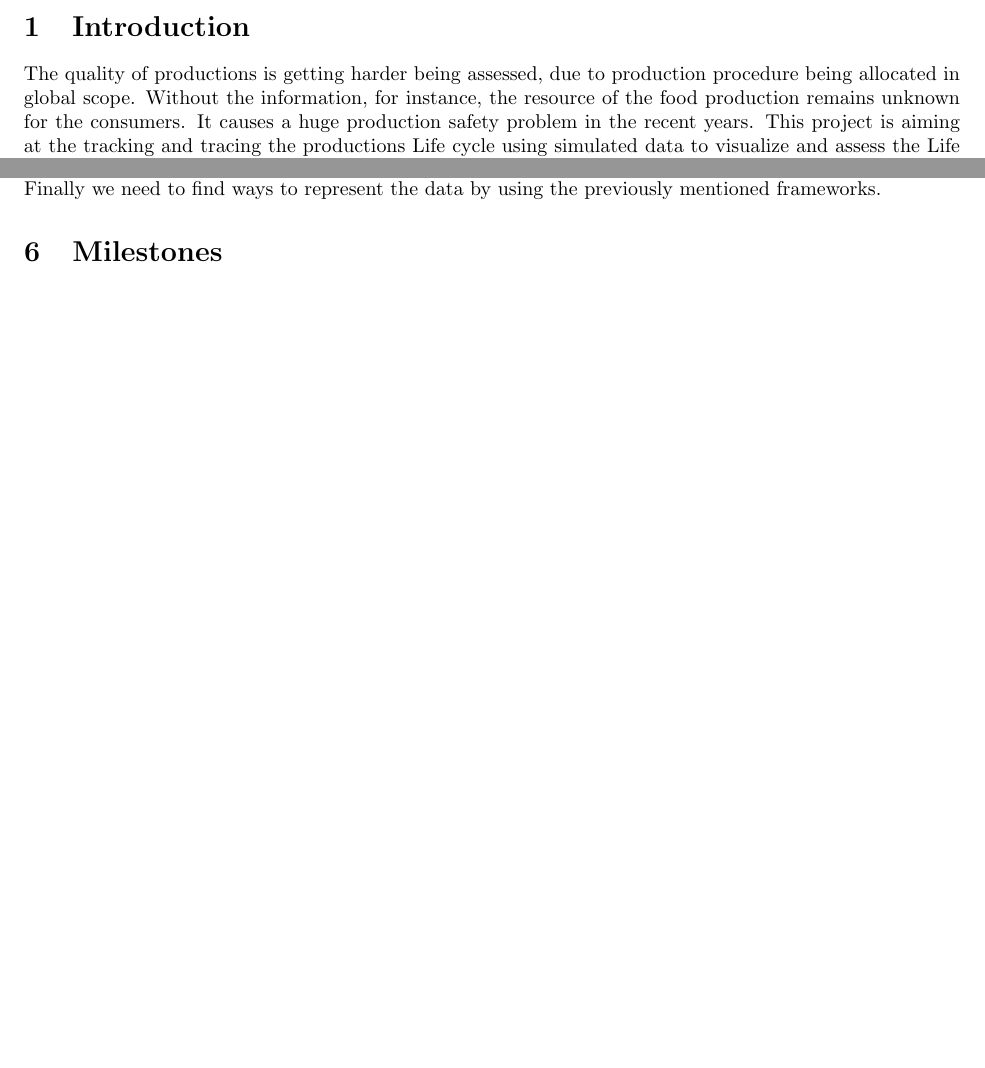
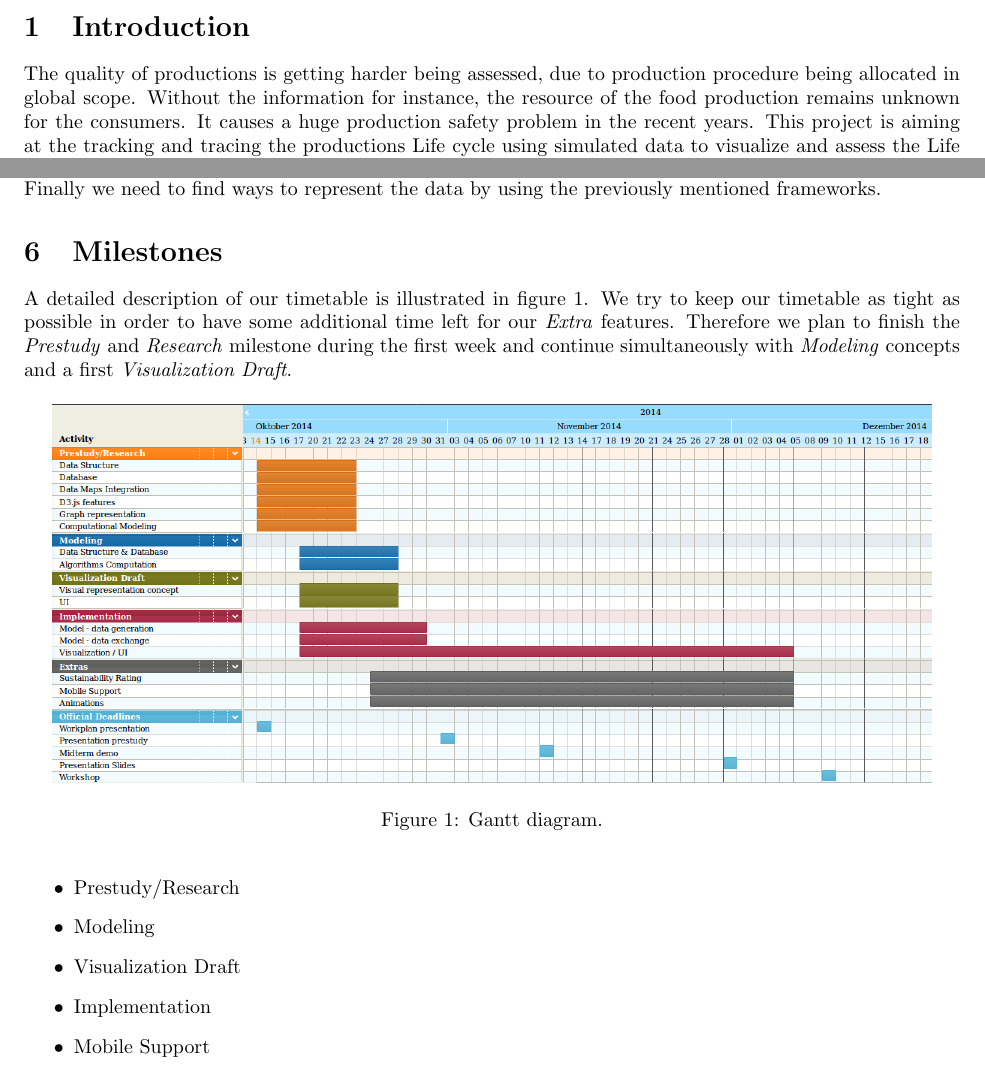
Before and after one commit to liinie/CallABike, a LaTeX problem sheet (doc/exercise_plan/tex/exercise_plan.tex): two parts of pages 1 and 2 of 3 before the commit and two parts of pages 1 and 2 of 4 after it, joined at a grey line, cut so that both start at the same text, the shorter picture padded with empty space. Compiled offline with pdfLaTeX.

Commit message:
added gantt diagram, continued with milestone section

```diff
--- a/doc/exercise_plan/tex/exercise_plan.tex
+++ b/doc/exercise_plan/tex/exercise_plan.tex
@@ -3,6 +3,7 @@
 \usepackage{fullpage}
 \usepackage{url}
 \usepackage{acronym}
+\usepackage{graphicx}
 
 \author{Daniel Bischoff, Steffen Herrdum, Lin Xu}
 \title{Exercise Plan}
@@ -59,6 +60,24 @@ This is necessary to provide different layers in visualization resolution.
 Finally we need to find ways to represent the data by using the previously mentioned frameworks.
 
 \section{Milestones}
+
+A detailed description of our timetable is illustrated in figure \ref{fig:gant-diagram}. We try to keep our timetable as tight as possible in order to have some additional time left for our \textit{Extra} features. Therefore we plan to finish the \textit{Prestudy} and \textit{Research} milestone during the first week and continue simultaneously with \textit{Modeling} concepts and a first \textit{Visualization Draft}.
+
+\begin{figure}[ht]
+ \centering
+ \includegraphics[scale=0.5]{gantt.png}
+ \caption{Gantt diagram.}
+ \label{fig:gant-diagram}
+\end{figure}
+
+\begin{itemize}
+  \item Prestudy/Research
+  \item Modeling
+  \item Visualization Draft
+  \item Implementation
+  \item Mobile Support
+  \
+\end{itemize}
 prestudie\\
 User Interface Design\\
 Date structure\\
```
Also changed, not shown: doc/exercise_plan/tex/gantt.png (added), doc/exercise_plan/tex/exercise_plan.tex (2 more changed lines).
